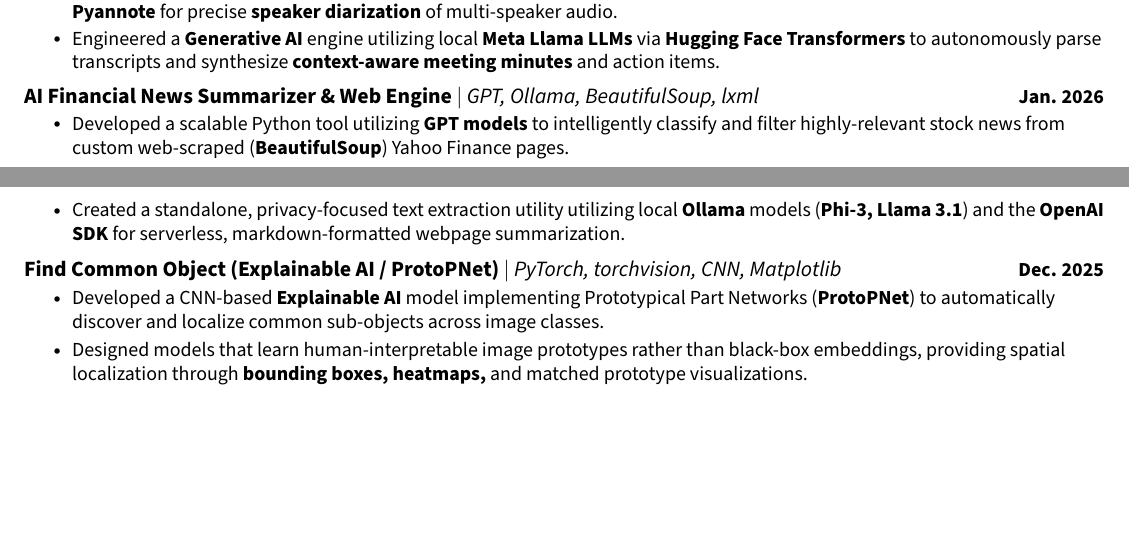
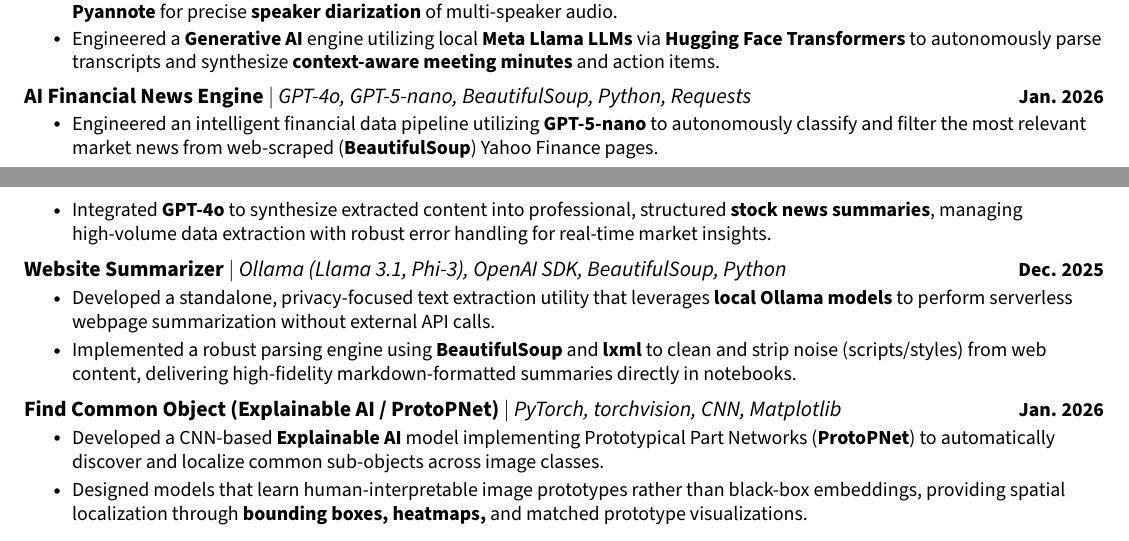
Before and after one commit to mutyaladevi17/mutyaladevi17.github.io, a LaTeX CV (Resume.tex): two parts of pages 1 and 2 of 2, joined at a grey line, cut so that both start at the same text, the shorter picture padded with empty space. Compiled offline with pdfLaTeX.

Commit message:
added project links to resume.tex

```diff
--- a/Resume.tex
+++ b/Resume.tex
@@ -163,15 +163,22 @@
             \resumeItem{Engineered a \textbf{Generative AI} engine utilizing local \textbf{Meta Llama LLMs} via \textbf{Hugging Face Transformers} to autonomously parse transcripts and synthesize \textbf{context-aware meeting minutes} and action items.}
           \resumeItemListEnd
 
-      \resumeProjectHeading
-          {\textbf{AI Financial News Summarizer \& Web Engine} $|$ \emph{GPT, Ollama, BeautifulSoup, lxml}}{Jan. 2026}
+        \resumeProjectHeading
+          {\textbf{\href{https://github.com/mutyaladevi17/AI-financial-news-engine}{AI Financial News Engine}} $|$ \emph{GPT-4o, GPT-5-nano, BeautifulSoup, Python, Requests}}{Jan. 2026}
           \resumeItemListStart
-            \resumeItem{Developed a scalable Python tool utilizing \textbf{GPT models} to intelligently classify and filter highly-relevant stock news from custom web-scraped (\textbf{BeautifulSoup}) Yahoo Finance pages.}
-            \resumeItem{Created a standalone, privacy-focused text extraction utility utilizing local \textbf{Ollama} models (\textbf{Phi-3, Llama 3.1}) and the \textbf{OpenAI SDK} for serverless, markdown-formatted webpage summarization.}
+            \resumeItem{Engineered an intelligent financial data pipeline utilizing \textbf{GPT-5-nano} to autonomously classify and filter the most relevant market news from web-scraped (\textbf{BeautifulSoup}) Yahoo Finance pages.}
+            \resumeItem{Integrated \textbf{GPT-4o} to synthesize extracted content into professional, structured \textbf{stock news summaries}, managing high-volume data extraction with robust error handling for real-time market insights.}
           \resumeItemListEnd
 
       \resumeProjectHeading
-          {\textbf{Find Common Object (Explainable AI / ProtoPNet)} $|$ \emph{PyTorch, torchvision, CNN, Matplotlib}}{Dec. 2025}
+          {\textbf{\href{https://github.com/mutyaladevi17/website-summarizer}{Website Summarizer}} $|$ \emph{Ollama (Llama 3.1, Phi-3), OpenAI SDK, BeautifulSoup, Python}}{Dec. 2025}
+          \resumeItemListStart
+            \resumeItem{Developed a standalone, privacy-focused text extraction utility that leverages \textbf{local Ollama models} to perform serverless webpage summarization without external API calls.}
+            \resumeItem{Implemented a robust parsing engine using \textbf{BeautifulSoup} and \textbf{lxml} to clean and strip noise (scripts/styles) from web content, delivering high-fidelity markdown-formatted summaries directly in notebooks.}
+          \resumeItemListEnd
+
+      \resumeProjectHeading
+          {\textbf{\href{https://github.com/mutyaladevi17/find_common_object}{Find Common Object (Explainable AI / ProtoPNet)}} $|$ \emph{PyTorch, torchvision, CNN, Matplotlib}}{Jan. 2026}
           \resumeItemListStart
             \resumeItem{Developed a CNN-based \textbf{Explainable AI} model implementing Prototypical Part Networks (\textbf{ProtoPNet}) to automatically discover and localize common sub-objects across image classes.}
             \resumeItem{Designed models that learn human-interpretable image prototypes rather than black-box embeddings, providing spatial localization through \textbf{bounding boxes, heatmaps,} and matched prototype visualizations.}
```
Also changed, not shown: Resume.tex (6 more changed lines).
